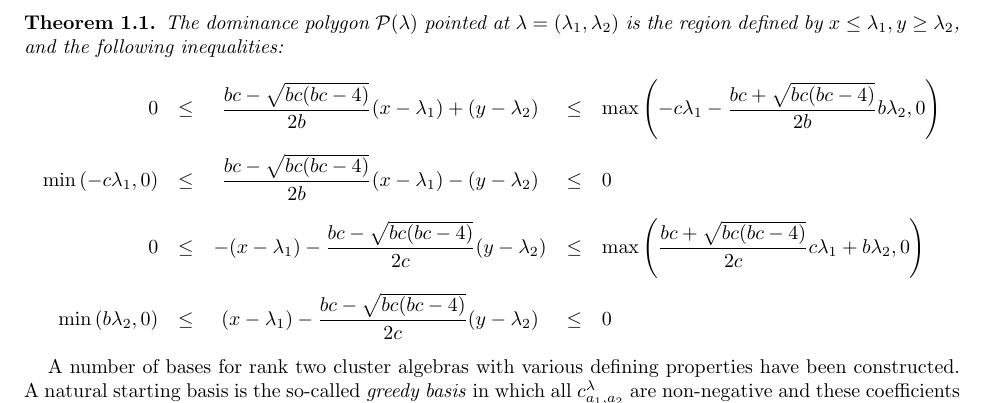
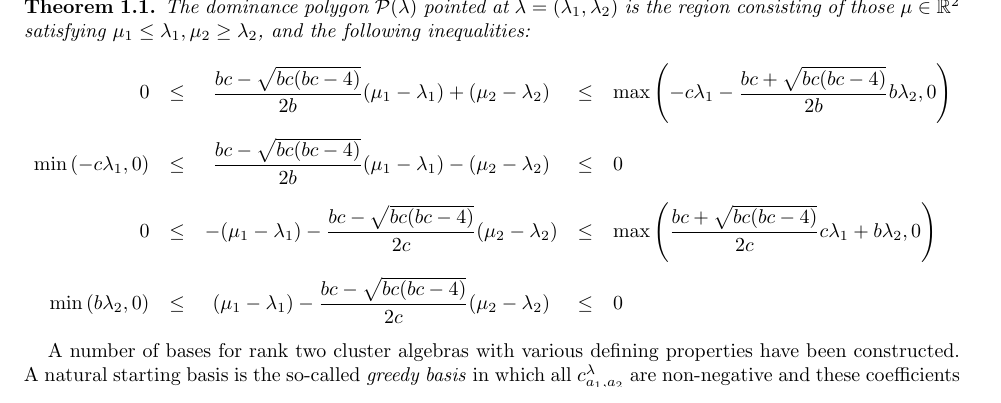
Before and after one commit to drupel/DominanceRegions, a LaTeX paper (dominance_regions.tex): part of page 2 of 13, cut so that both start at the same text. Compiled offline with pdfLaTeX.

Commit message:
mu's in Theorem 1.1

```diff
--- a/dominance_regions.tex
+++ b/dominance_regions.tex
@@ -126,19 +126,19 @@
   %The collection of $\bfg$-vectors which can appear in the deformation of a pointed basis is the \emph{dominance region}.
   \begin{theorem}
     \label{th:dominance inequalities}
-    The dominance polygon $\cP(\lambda)$ pointed at $\lambda=(\lambda_1,\lambda_2)$ is the region defined by $x\leq \lambda_1, y\geq\lambda_2$, and the following inequalities:
+    The dominance polygon $\cP(\lambda)$ pointed at $\lambda=(\lambda_1,\lambda_2)$ is the region consisting of those $\mu\in\RR^2$ satisfying $\mu_1 \leq \lambda_1, \mu_2 \geq\lambda_2$, and the following inequalities:
     {
       \everymath={\displaystyle}
       \def\arraystretch{2.8}
       \[
         \begin{array}{rcccl}
-          0 & \leq & \frac{b c-\sqrt{b c (b c-4)}}{2 b}(x-\lambda_1)+(y-\lambda_2) & \leq & \max\left(-c\lambda_1-\frac{b c+\sqrt{b c (b c-4)}}{2b}b\lambda_2,0\right)
+          0 & \leq & \frac{b c-\sqrt{b c (b c-4)}}{2 b}(\mu_1-\lambda_1)+(\mu_2-\lambda_2) & \leq & \max\left(-c\lambda_1-\frac{b c+\sqrt{b c (b c-4)}}{2b}b\lambda_2,0\right)
           \\
-          \min\left(-c\lambda_1,0\right) & \leq & \frac{b c-\sqrt{b c (b c-4)}}{2 b}(x-\lambda_1)-(y-\lambda_2) & \leq & 0
+          \min\left(-c\lambda_1,0\right) & \leq & \frac{b c-\sqrt{b c (b c-4)}}{2 b}(\mu_1-\lambda_1)-(\mu_2-\lambda_2) & \leq & 0
           \\
-          0 & \leq &  -(x-\lambda_1)-\frac{b c-\sqrt{b c (b c-4)}}{2 c}(y-\lambda_2) & \leq & \max\left(\frac{b c+\sqrt{b c (b c-4)}}{2c}c\lambda_1+b\lambda_2,0\right)
+          0 & \leq &  -(\mu_1-\lambda_1)-\frac{b c-\sqrt{b c (b c-4)}}{2 c}(\mu_2-\lambda_2) & \leq & \max\left(\frac{b c+\sqrt{b c (b c-4)}}{2c}c\lambda_1+b\lambda_2,0\right)
           \\
-          \min\left(b \lambda_2,0\right) & \leq & (x-\lambda_1) - \frac{b c-\sqrt{b c (b c-4)}}{2 c} (y-\lambda_2) & \leq & 0
+          \min\left(b \lambda_2,0\right) & \leq & (\mu_1-\lambda_1) - \frac{b c-\sqrt{b c (b c-4)}}{2 c} (\mu_2-\lambda_2) & \leq & 0
         \end{array}
       \]
     }
```
